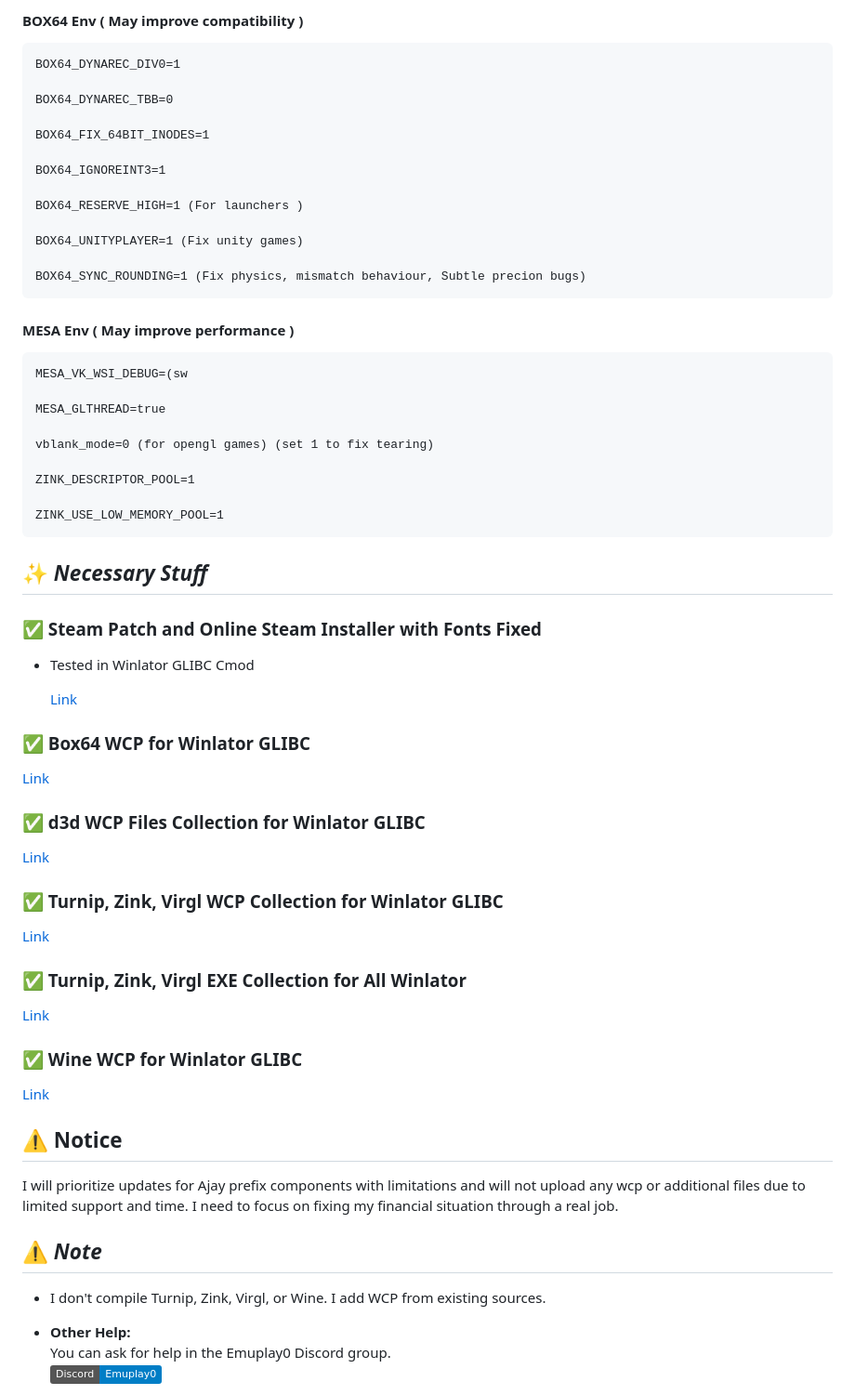
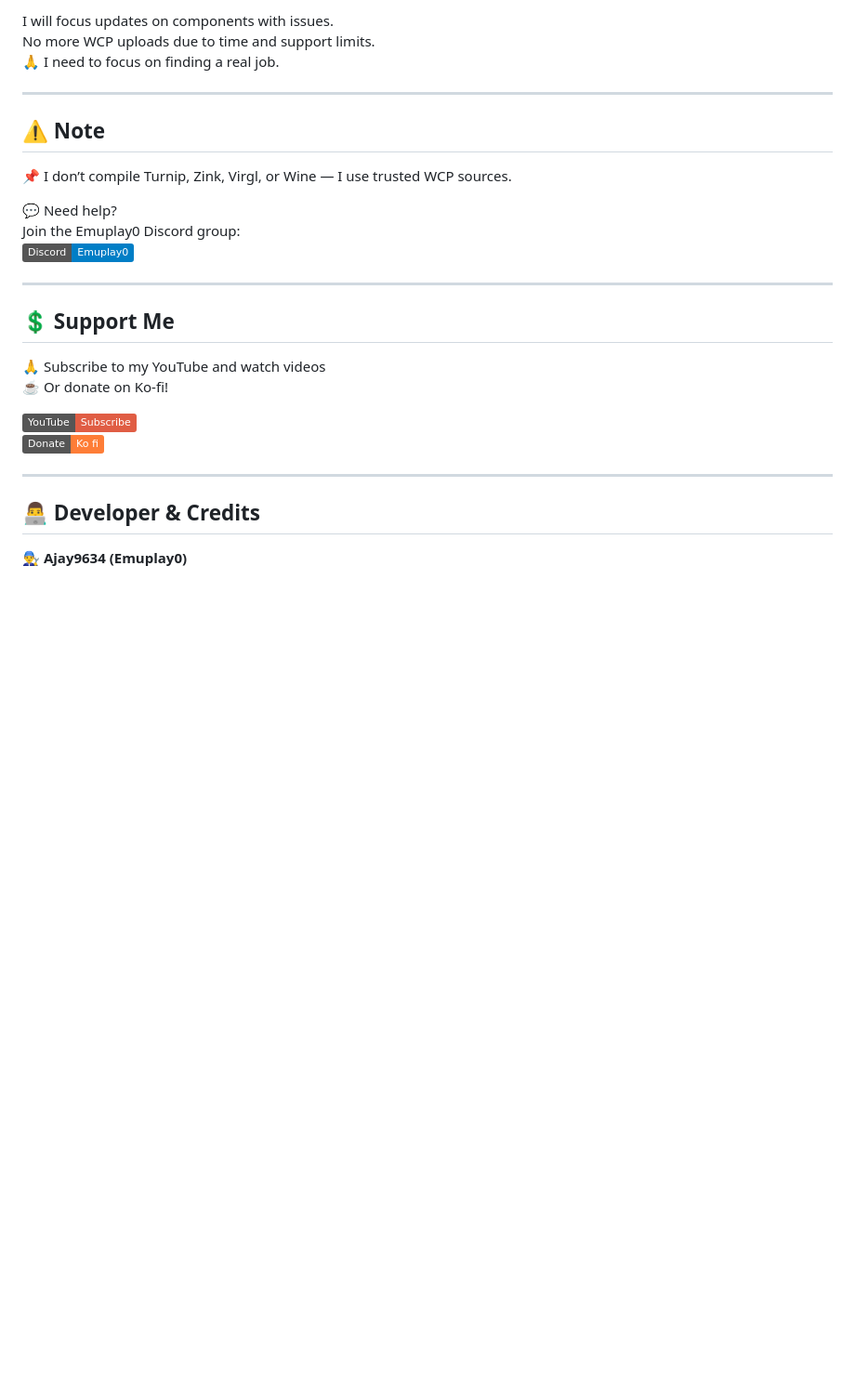
Before and after one commit to ajay9634/Ajay-prefix, a Markdown page: README.md, the part around one of its changes. Shown at 93% size. GitHub-like rendering; badges without logos; blank space fills up the shorter version.

```diff
--- a/README.md
+++ b/README.md
@@ -165,71 +173,31 @@ Ajay Prefix is available in the Releases section.
 
-#### BOX64 Env ( May improve compatibility )
+I will focus updates on components with issues.
+No more WCP uploads due to time and support limits.
+🙏 I need to focus on finding a real job.
 
-    BOX64_DYNAREC_DIV0=1
+---
 
-    BOX64_DYNAREC_TBB=0
+## ⚠️ Note
 
-    BOX64_FIX_64BIT_INODES=1
+📌 I don’t compile Turnip, Zink, Virgl, or Wine — I use trusted WCP sources.
 
-    BOX64_IGNOREINT3=1
+💬 Need help?
+Join the Emuplay0 Discord group:
+[![Emuplay0 Discord](https://img.shields.io/badge/Discord-Emuplay0-blue?style=social&logo=discord)](https://discord.gg/XpbEp3dWv3)
 
-    BOX64_RESERVE_HIGH=1 (For launchers )
+---
 
-    BOX64_UNITYPLAYER=1 (Fix unity games)
+## 💲 Support Me
 
-    BOX64_SYNC_ROUNDING=1 (Fix physics, mismatch behaviour, Subtle precion bugs)
+🙏 Subscribe to my YouTube and watch videos
+☕ Or donate on Ko-fi!
 
+[![YouTube](https://img.shields.io/badge/YouTube-Subscribe-red?style=social&logo=youtube)](https://youtube.com/@EMUPLAY0?si=TA9tOZx49eZa4OuN)
+[![Ko-fi](https://img.shields.io/badge/Donate-Ko_fi-orange?style=social&logo=ko-fi)](https://ko-fi.com)
 
+---
 
-#### MESA Env ( May improve performance )
-    MESA_VK_WSI_DEBUG=(sw
+## 👨‍💻 Developer & Credits
 
-    MESA_GLTHREAD=true
+👨‍🔧 **Ajay9634 (Emuplay0)**
 
-    vblank_mode=0 (for opengl games) (set 1 to fix tearing)
-
-    ZINK_DESCRIPTOR_POOL=1
-
-    ZINK_USE_LOW_MEMORY_POOL=1
-
-
-## ✨ _Necessary Stuff_
-
-### ✅ Steam Patch and Online Steam Installer with Fonts Fixed
-
-- Tested in Winlator GLIBC Cmod
-
-  [Link](https://github.com/ajay9634/Ajay-prefix/releases/tag/Steam_Patch)
-
-### ✅ Box64 WCP for Winlator GLIBC
-
-   [Link](https://github.com/ajay9634/Ajay-prefix/releases/tag/Box64_wcp)
-
-### ✅ d3d WCP Files Collection for Winlator GLIBC
-
-  [Link](https://github.com/ajay9634/Ajay-prefix/releases/tag/D3d_wcp)
-
-### ✅ Turnip, Zink, Virgl WCP Collection for Winlator GLIBC
-
-  [Link](https://github.com/ajay9634/Ajay-prefix/releases/tag/Graphics_driver)
-
-### ✅ Turnip, Zink, Virgl EXE Collection for All Winlator
-
-  [Link](https://github.com/ajay9634/Ajay-prefix/releases/tag/graphics_driver_exe)
-
-### ✅ Wine WCP for Winlator GLIBC
-
-  [Link](https://github.com/ajay9634/Ajay-prefix/releases/tag/Wine_wcp)
-
-## ⚠️ Notice
-
-I will prioritize updates for Ajay prefix components with limitations and will not upload any wcp or additional files due to limited support and time. I need to focus on fixing my financial situation through a real job.
-
-## ⚠️ _Note_
-
-- I don't compile Turnip, Zink, Virgl, or Wine. I add WCP from existing sources.
-
-- **Other Help:**
-  You can ask for help in the Emuplay0 Discord group.
-  [![Emuplay0 Discord](https://img.shields.io/badge/Discord-Emuplay0-blue?style=social&logo=discord)](https://discord.gg/XpbEp3dWv3)
-
```
Also changed, not shown: other parts of README.md (+122 -134 lines).
